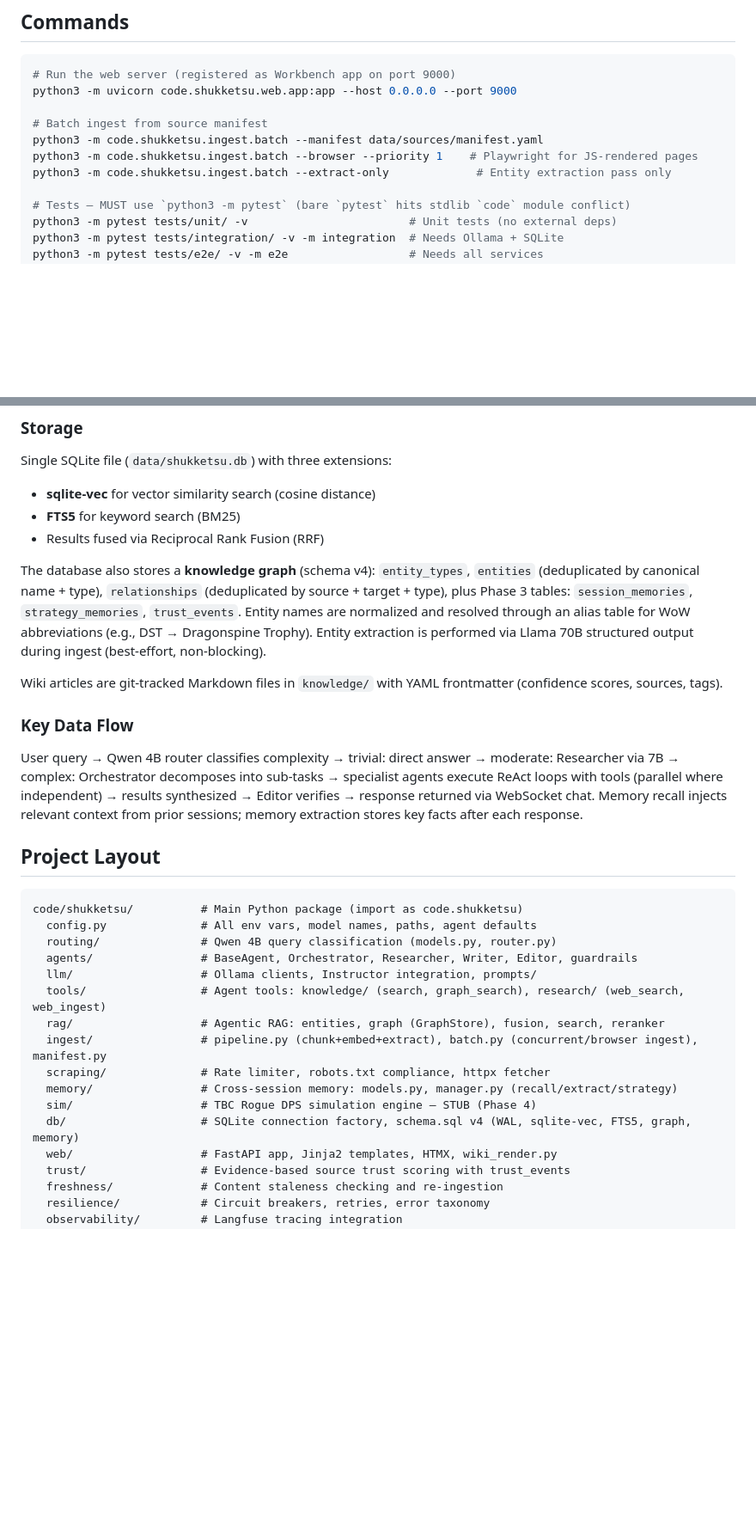
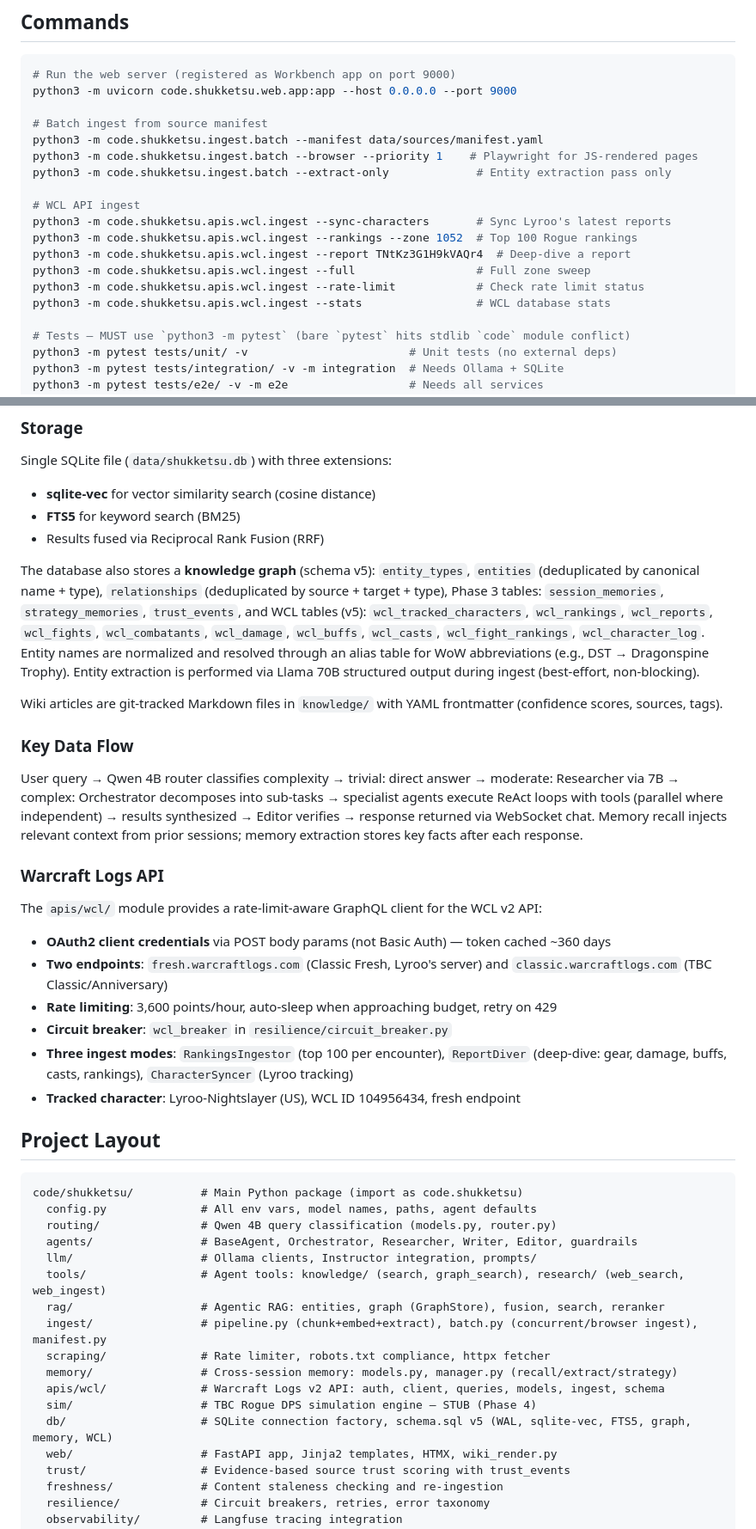
Before and after one commit to Lyro-ty/Shukketsu, a Markdown page: CLAUDE.md, 2 parts joined by grey strips. Shown at 86% size. Rendered like a GitHub page; blank space fills up the shorter version.

Commit message:
docs: update CLAUDE.md with WCL API integration
Co-Authored-By: Claude Opus 4.6 <noreply@anthropic.com>

```diff
--- a/CLAUDE.md
+++ b/CLAUDE.md
@@ -22,6 +22,14 @@ python3 -m uvicorn code.shukketsu.web.app:app --host 0.0.0.0 --port 9000
 python3 -m code.shukketsu.ingest.batch --manifest data/sources/manifest.yaml
 python3 -m code.shukketsu.ingest.batch --browser --priority 1    # Playwright for JS-rendered pages
 python3 -m code.shukketsu.ingest.batch --extract-only             # Entity extraction pass only
+
+# WCL API ingest
+python3 -m code.shukketsu.apis.wcl.ingest --sync-characters       # Sync Lyroo's latest reports
+python3 -m code.shukketsu.apis.wcl.ingest --rankings --zone 1052  # Top 100 Rogue rankings
+python3 -m code.shukketsu.apis.wcl.ingest --report TNtKz3G1H9kVAQr4  # Deep-dive a report
+python3 -m code.shukketsu.apis.wcl.ingest --full                  # Full zone sweep
+python3 -m code.shukketsu.apis.wcl.ingest --rate-limit            # Check rate limit status
+python3 -m code.shukketsu.apis.wcl.ingest --stats                 # WCL database stats
 
 # Tests — MUST use `python3 -m pytest` (bare `pytest` hits stdlib `code` module conflict)
 python3 -m pytest tests/unit/ -v                        # Unit tests (no external deps)
@@ -80,13 +88,23 @@ Single SQLite file (`data/shukketsu.db`) with three extensions:
 - **FTS5** for keyword search (BM25)
 - Results fused via Reciprocal Rank Fusion (RRF)
 
-The database also stores a **knowledge graph** (schema v4): `entity_types`, `entities` (deduplicated by canonical name + type), `relationships` (deduplicated by source + target + type), plus Phase 3 tables: `session_memories`, `strategy_memories`, `trust_events`. Entity names are normalized and resolved through an alias table for WoW abbreviations (e.g., DST → Dragonspine Trophy). Entity extraction is performed via Llama 70B structured output during ingest (best-effort, non-blocking).
+The database also stores a **knowledge graph** (schema v5): `entity_types`, `entities` (deduplicated by canonical name + type), `relationships` (deduplicated by source + target + type), Phase 3 tables: `session_memories`, `strategy_memories`, `trust_events`, and WCL tables (v5): `wcl_tracked_characters`, `wcl_rankings`, `wcl_reports`, `wcl_fights`, `wcl_combatants`, `wcl_damage`, `wcl_buffs`, `wcl_casts`, `wcl_fight_rankings`, `wcl_character_log`. Entity names are normalized and resolved through an alias table for WoW abbreviations (e.g., DST → Dragonspine Trophy). Entity extraction is performed via Llama 70B structured output during ingest (best-effort, non-blocking).
 
 Wiki articles are git-tracked Markdown files in `knowledge/` with YAML frontmatter (confidence scores, sources, tags).
 
 ### Key Data Flow
 
 User query → Qwen 4B router classifies complexity → trivial: direct answer → moderate: Researcher via 7B → complex: Orchestrator decomposes into sub-tasks → specialist agents execute ReAct loops with tools (parallel where independent) → results synthesized → Editor verifies → response returned via WebSocket chat. Memory recall injects relevant context from prior sessions; memory extraction stores key facts after each response.
+
+### Warcraft Logs API
+
+The `apis/wcl/` module provides a rate-limit-aware GraphQL client for the WCL v2 API:
+- **OAuth2 client credentials** via POST body params (not Basic Auth) — token cached ~360 days
+- **Two endpoints**: `fresh.warcraftlogs.com` (Classic Fresh, Lyroo's server) and `classic.warcraftlogs.com` (TBC Classic/Anniversary)
+- **Rate limiting**: 3,600 points/hour, auto-sleep when approaching budget, retry on 429
+- **Circuit breaker**: `wcl_breaker` in `resilience/circuit_breaker.py`
+- **Three ingest modes**: `RankingsIngestor` (top 100 per encounter), `ReportDiver` (deep-dive: gear, damage, buffs, casts, rankings), `CharacterSyncer` (Lyroo tracking)
+- **Tracked character**: Lyroo-Nightslayer (US), WCL ID 104956434, fresh endpoint
 
 ## Project Layout
 
@@ -101,8 +119,9 @@ code/shukketsu/          # Main Python package (import as code.shukketsu)
   ingest/                # pipeline.py (chunk+embed+extract), batch.py (concurrent/browser ingest), manifest.py
   scraping/              # Rate limiter, robots.txt compliance, httpx fetcher
   memory/                # Cross-session memory: models.py, manager.py (recall/extract/strategy)
+  apis/wcl/              # Warcraft Logs v2 API: auth, client, queries, models, ingest, schema
   sim/                   # TBC Rogue DPS simulation engine — STUB (Phase 4)
-  db/                    # SQLite connection factory, schema.sql v4 (WAL, sqlite-vec, FTS5, graph, memory)
+  db/                    # SQLite connection factory, schema.sql v5 (WAL, sqlite-vec, FTS5, graph, memory, WCL)
   web/                   # FastAPI app, Jinja2 templates, HTMX, wiki_render.py
   trust/                 # Evidence-based source trust scoring with trust_events
   freshness/             # Content staleness checking and re-ingestion
```
Also changed, not shown: other parts of CLAUDE.md (+5 -2 lines).
